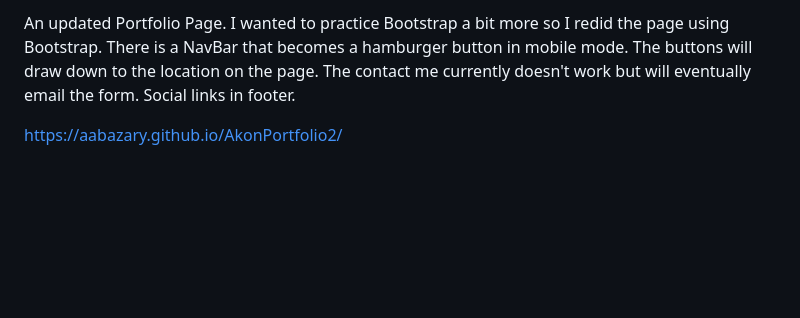
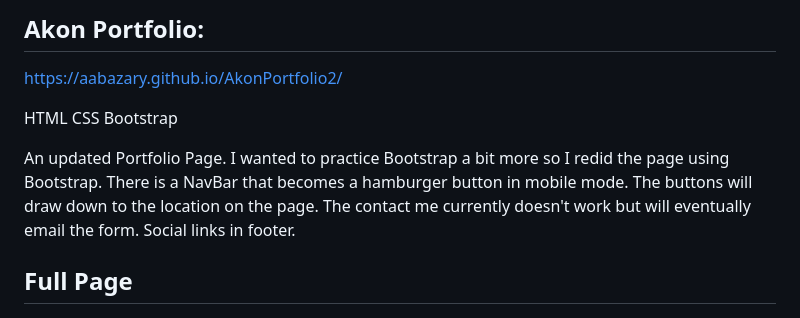
Before and after one commit to aabazary/AkonPortfolio2, a Markdown page: README.md, the part around the change printed below. GitHub-like rendering; blank space fills up the shorter version.

```diff
--- a/README.md
+++ b/README.md
@@ -1,6 +1,9 @@
-An updated Portfolio Page. I wanted to practice Bootstrap a bit more so I redid the page using Bootstrap. There is a NavBar that becomes a hamburger button in mobile mode. The buttons will draw down to the location on the page. The contact me currently doesn't work but will eventually email the form. Social links in footer.
-
+## Akon Portfolio:
 
 https://aabazary.github.io/AkonPortfolio2/
 
+HTML CSS Bootstrap
+
+An updated Portfolio Page. I wanted to practice Bootstrap a bit more so I redid the page using Bootstrap. There is a NavBar that becomes a hamburger button in mobile mode. The buttons will draw down to the location on the page. The contact me currently doesn't work but will eventually email the form. Social links in footer.
+## Full Page
 ![](assets/images/screenshot.png)
```
Also changed, not shown: other parts of README.md (+4 -0 lines), assets/images/screenshot2.png (added), assets/images/screenshot3.png (added), 2 other files.
